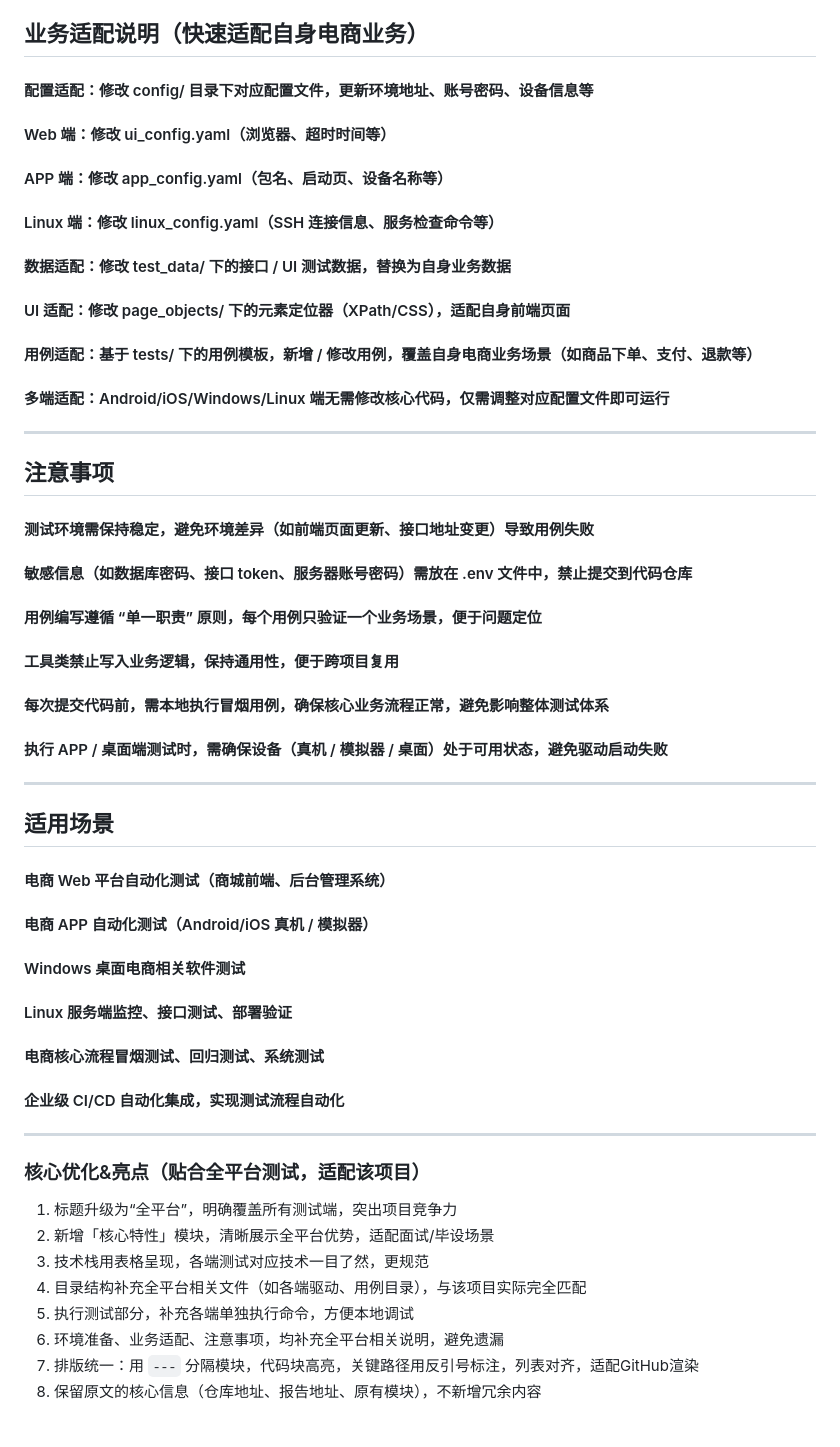
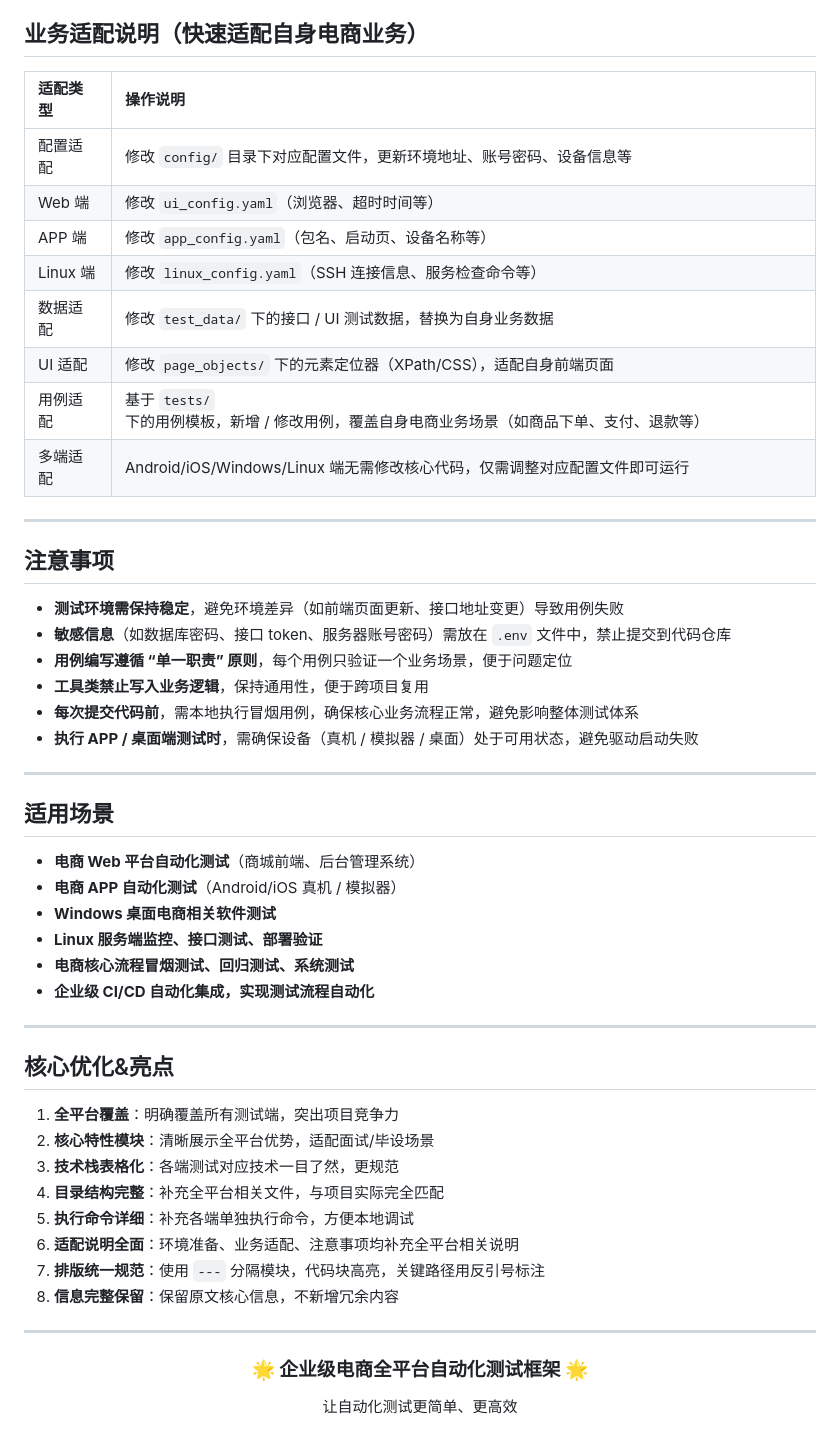
Before and after one commit to WEN-we/AutoTest01, a Markdown page: README.md, the part around one of its changes. Drawn GitHub-style.

```diff
--- a/README.md
+++ b/README.md
@@ -276,39 +310,55 @@ allure serve allure-results
 
 ## 业务适配说明（快速适配自身电商业务）
-#### 配置适配：修改 config/ 目录下对应配置文件，更新环境地址、账号密码、设备信息等
-#### Web 端：修改 ui_config.yaml（浏览器、超时时间等）
-#### APP 端：修改 app_config.yaml（包名、启动页、设备名称等）
-#### Linux 端：修改 linux_config.yaml（SSH 连接信息、服务检查命令等）
-#### 数据适配：修改 test_data/ 下的接口 / UI 测试数据，替换为自身业务数据
-#### UI 适配：修改 page_objects/ 下的元素定位器（XPath/CSS），适配自身前端页面
-#### 用例适配：基于 tests/ 下的用例模板，新增 / 修改用例，覆盖自身电商业务场景（如商品下单、支付、退款等）
-#### 多端适配：Android/iOS/Windows/Linux 端无需修改核心代码，仅需调整对应配置文件即可运行
+
+| 适配类型 | 操作说明 |
+| :--- | :--- |
+| 配置适配 | 修改 `config/` 目录下对应配置文件，更新环境地址、账号密码、设备信息等 |
+| Web 端 | 修改 `ui_config.yaml`（浏览器、超时时间等） |
+| APP 端 | 修改 `app_config.yaml`（包名、启动页、设备名称等） |
+| Linux 端 | 修改 `linux_config.yaml`（SSH 连接信息、服务检查命令等） |
+| 数据适配 | 修改 `test_data/` 下的接口 / UI 测试数据，替换为自身业务数据 |
+| UI 适配 | 修改 `page_objects/` 下的元素定位器（XPath/CSS），适配自身前端页面 |
+| 用例适配 | 基于 `tests/` 下的用例模板，新增 / 修改用例，覆盖自身电商业务场景（如商品下单、支付、退款等） |
+| 多端适配 | Android/iOS/Windows/Linux 端无需修改核心代码，仅需调整对应配置文件即可运行 |
 
 ---
+
 ## 注意事项
-#### 测试环境需保持稳定，避免环境差异（如前端页面更新、接口地址变更）导致用例失败
-#### 敏感信息（如数据库密码、接口 token、服务器账号密码）需放在 .env 文件中，禁止提交到代码仓库
-#### 用例编写遵循 “单一职责” 原则，每个用例只验证一个业务场景，便于问题定位
-#### 工具类禁止写入业务逻辑，保持通用性，便于跨项目复用
-#### 每次提交代码前，需本地执行冒烟用例，确保核心业务流程正常，避免影响整体测试体系
-#### 执行 APP / 桌面端测试时，需确保设备（真机 / 模拟器 / 桌面）处于可用状态，避免驱动启动失败
+
+- **测试环境需保持稳定**，避免环境差异（如前端页面更新、接口地址变更）导致用例失败
+- **敏感信息**（如数据库密码、接口 token、服务器账号密码）需放在 `.env` 文件中，禁止提交到代码仓库
+- **用例编写遵循 “单一职责” 原则**，每个用例只验证一个业务场景，便于问题定位
+- **工具类禁止写入业务逻辑**，保持通用性，便于跨项目复用
+- **每次提交代码前**，需本地执行冒烟用例，确保核心业务流程正常，避免影响整体测试体系
+- **执行 APP / 桌面端测试时**，需确保设备（真机 / 模拟器 / 桌面）处于可用状态，避免驱动启动失败
 
 ---
+
 ## 适用场景
-#### 电商 Web 平台自动化测试（商城前端、后台管理系统）
-#### 电商 APP 自动化测试（Android/iOS 真机 / 模拟器）
-#### Windows 桌面电商相关软件测试
-#### Linux 服务端监控、接口测试、部署验证
-#### 电商核心流程冒烟测试、回归测试、系统测试
-#### 企业级 CI/CD 自动化集成，实现测试流程自动化
+
+- **电商 Web 平台自动化测试**（商城前端、后台管理系统）
+- **电商 APP 自动化测试**（Android/iOS 真机 / 模拟器）
+- **Windows 桌面电商相关软件测试**
+- **Linux 服务端监控、接口测试、部署验证**
+- **电商核心流程冒烟测试、回归测试、系统测试**
+- **企业级 CI/CD 自动化集成，实现测试流程自动化**
 
 ---
-### 核心优化&亮点（贴合全平台测试，适配该项目）
-1.  标题升级为“全平台”，明确覆盖所有测试端，突出项目竞争力
-2.  新增「核心特性」模块，清晰展示全平台优势，适配面试/毕设场景
-3.  技术栈用表格呈现，各端测试对应技术一目了然，更规范
-4.  目录结构补充全平台相关文件（如各端驱动、用例目录），与该项目实际完全匹配
-5.  执行测试部分，补充各端单独执行命令，方便本地调试
-6.  环境准备、业务适配、注意事项，均补充全平台相关说明，避免遗漏
-7.  排版统一：用 `---` 分隔模块，代码块高亮，关键路径用反引号标注，列表对齐，适配GitHub渲染
-8.  保留原文的核心信息（仓库地址、报告地址、原有模块），不新增冗余内容
+
+## 核心优化&亮点
+
+1. **全平台覆盖**：明确覆盖所有测试端，突出项目竞争力
+2. **核心特性模块**：清晰展示全平台优势，适配面试/毕设场景
+3. **技术栈表格化**：各端测试对应技术一目了然，更规范
+4. **目录结构完整**：补充全平台相关文件，与项目实际完全匹配
+5. **执行命令详细**：补充各端单独执行命令，方便本地调试
+6. **适配说明全面**：环境准备、业务适配、注意事项均补充全平台相关说明
+7. **排版统一规范**：使用 `---` 分隔模块，代码块高亮，关键路径用反引号标注
+8. **信息完整保留**：保留原文核心信息，不新增冗余内容
+
+---
+
+<div align="center">
+  <h3>🌟 企业级电商全平台自动化测试框架 🌟</h3>
+  <p>让自动化测试更简单、更高效</p>
+</div>
```
Also changed, not shown: other parts of README.md (+120 -86 lines).
